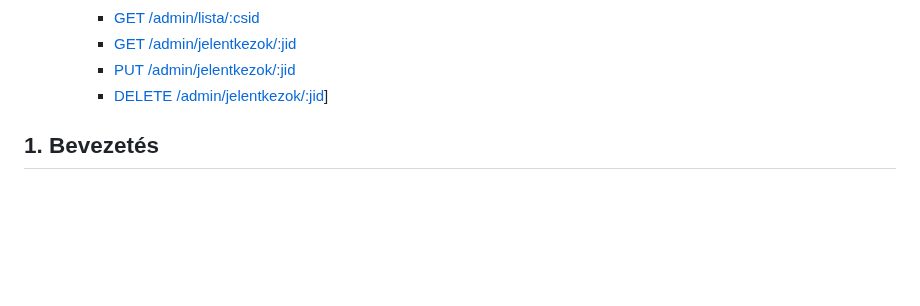
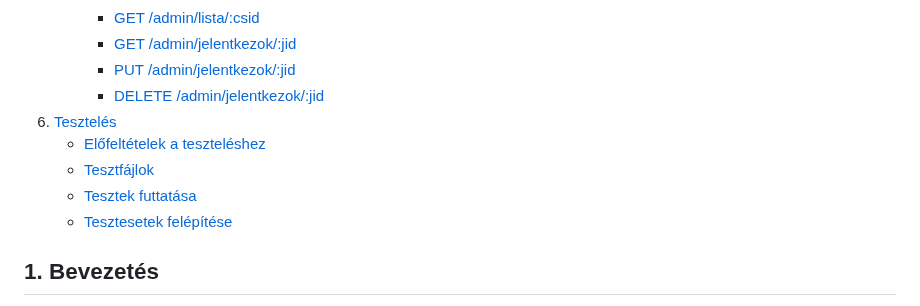
Before and after one commit to toth-j/tanfolyamok, a Markdown page: docs/B backend.md, the part around one of its changes. Drawn GitHub-style; blank space fills up the shorter version.

```diff
--- a/docs/B backend.md
+++ b/docs/B backend.md
@@ -29,7 +29,12 @@ Ez a dokumentum a Tanfolyamkezelő Rendszer backend API-jának fejlesztői dokum
         * [GET /admin/lista/:csid](#get-adminlistacsid)
         * [GET /admin/jelentkezok/:jid](#get-adminjelentkezokjid)
         * [PUT /admin/jelentkezok/:jid](#put-adminjelentkezokjid)
-        * [DELETE /admin/jelentkezok/:jid](#delete-adminjelentkezokjid)]
+        * [DELETE /admin/jelentkezok/:jid](#delete-adminjelentkezokjid)
+6. [Tesztelés](#6-tesztelés)
+    * [Előfeltételek a teszteléshez](#előfeltételek-a-teszteléshez)
+    * [Tesztfájlok](#tesztfájlok)
+    * [Tesztek futtatása](#tesztek-futtatása)
+    * [Tesztesetek felépítése](#tesztesetek-felépítése)
 
 ## 1. Bevezetés
 
```
Also changed, not shown: other parts of docs/B backend.md (+40 -0 lines).
